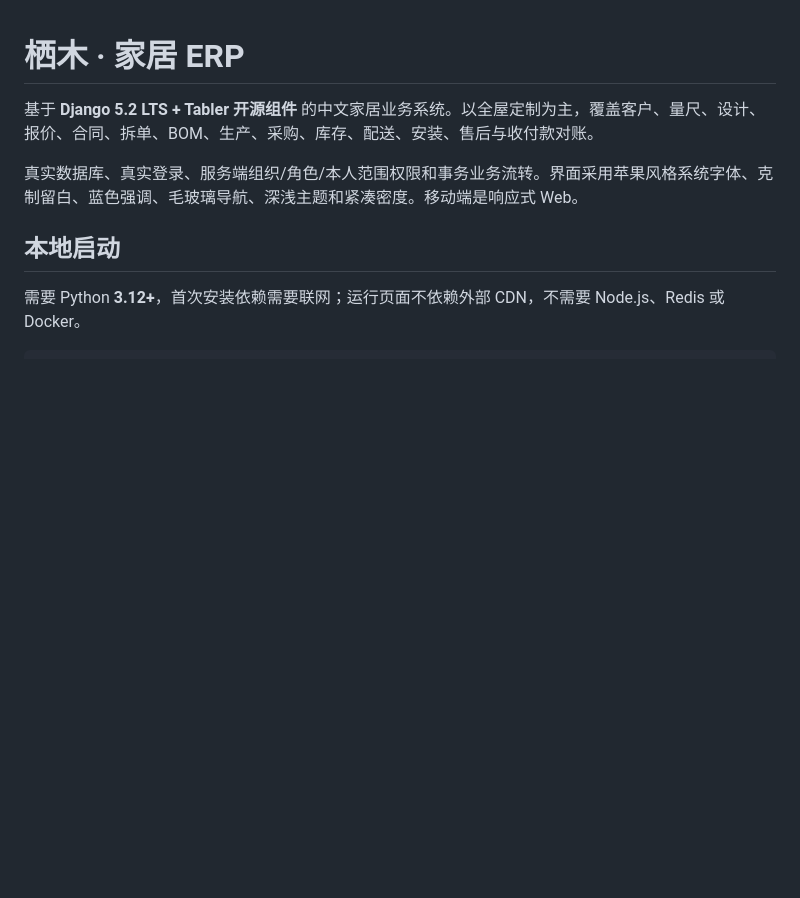
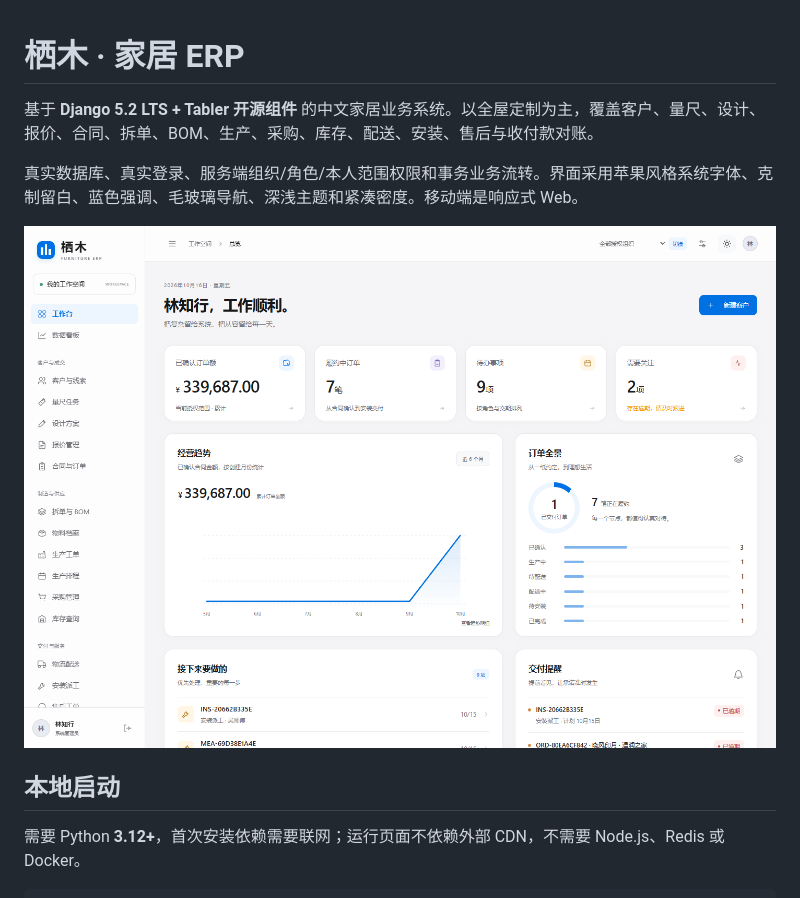
Before and after one commit to 3578190277jqx/erp, a Markdown page: README.md, the part around the change. Drawn GitHub-style; pictures changed too: docs/screenshots/dashboard-desktop.png (added); blank space fills up the shorter version.

```diff
--- a/README.md
+++ b/README.md
@@ -3,6 +3,8 @@
 基于 **Django 5.2 LTS + Tabler 开源组件** 的中文家居业务系统。以全屋定制为主，覆盖客户、量尺、设计、报价、合同、拆单、BOM、生产、采购、库存、配送、安装、售后与收付款对账。
 
 真实数据库、真实登录、服务端组织/角色/本人范围权限和事务业务流转。界面采用苹果风格系统字体、克制留白、蓝色强调、毛玻璃导航、深浅主题和紧凑密度。移动端是响应式 Web。
+
+![桌面工作台预览](docs/screenshots/dashboard-desktop.png)
 
 ## 本地启动
 
```
Also changed, not shown: docs/VALIDATION.md (+50 -4 lines), docs/screenshots/dashboard-dark.png (added), docs/screenshots/dashboard-mobile.png (added), docs/screenshots/login-desktop.png (added), 1 other file.
